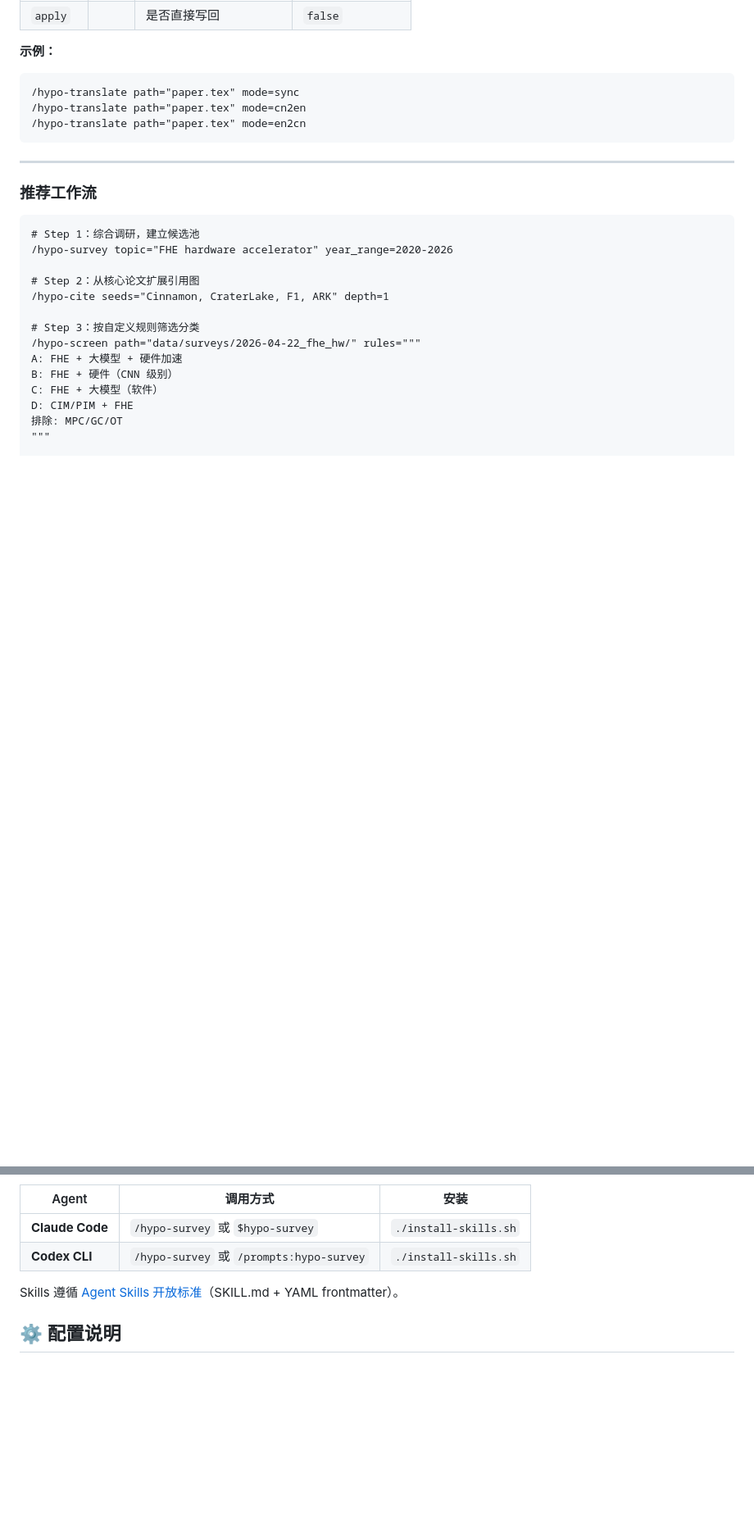
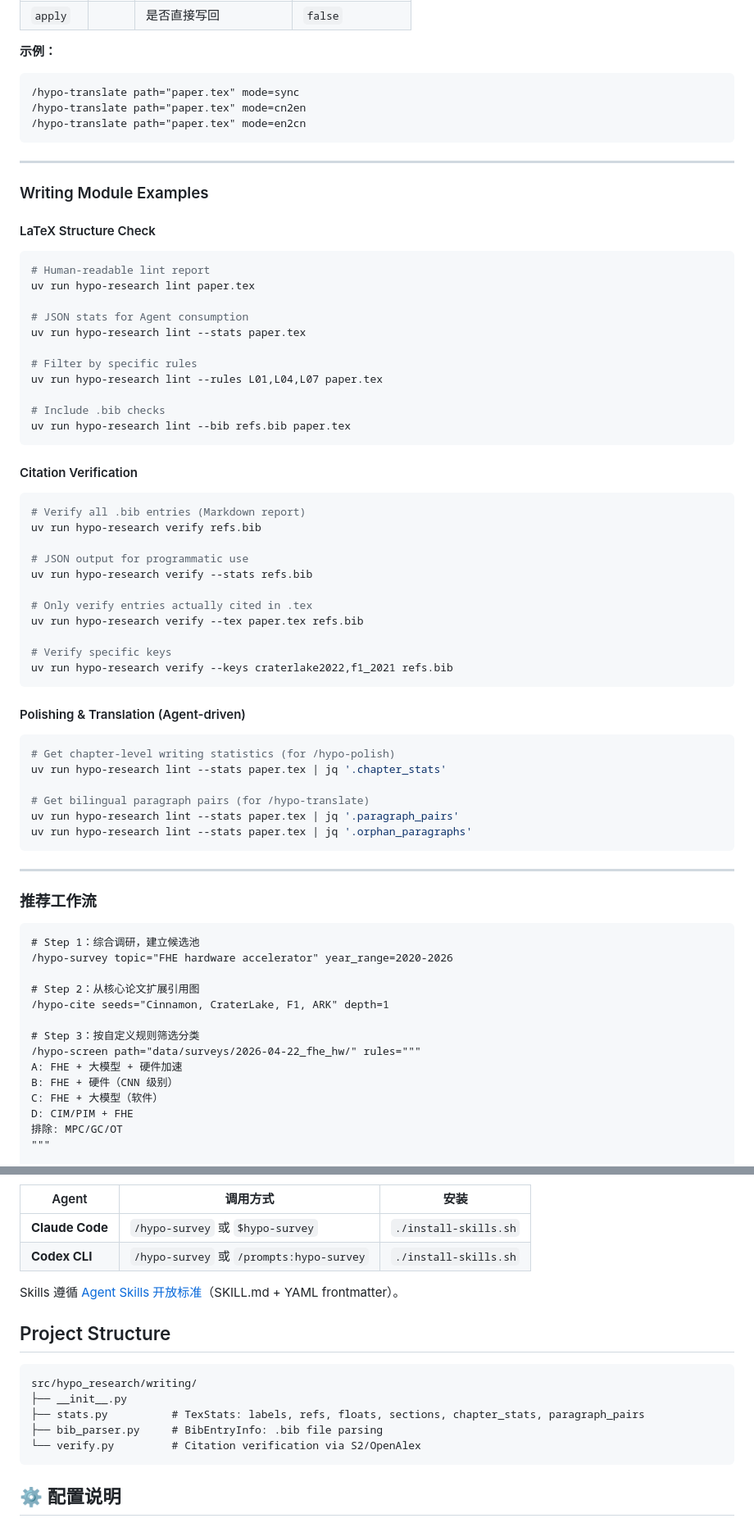
Before and after one commit to HypoxanthineOvO/Hypo-Research, a Markdown page: README.md, 2 parts joined by grey strips. Shown at 82% size. GitHub-like rendering; blank space fills up the shorter version.

Commit message:
docs: update README for v0.3.0 (8 Skills, Writing module)

````diff
--- a/README.md
+++ b/README.md
@@ -241,6 +263,53 @@ Agent 会逐篇标注类别，输出：
 
 ---
 
+### Writing Module Examples
+
+#### LaTeX Structure Check
+
+```bash
+# Human-readable lint report
+uv run hypo-research lint paper.tex
+
+# JSON stats for Agent consumption
+uv run hypo-research lint --stats paper.tex
+
+# Filter by specific rules
+uv run hypo-research lint --rules L01,L04,L07 paper.tex
+
+# Include .bib checks
+uv run hypo-research lint --bib refs.bib paper.tex
+```
+
+#### Citation Verification
+
+```bash
+# Verify all .bib entries (Markdown report)
+uv run hypo-research verify refs.bib
+
+# JSON output for programmatic use
+uv run hypo-research verify --stats refs.bib
+
+# Only verify entries actually cited in .tex
+uv run hypo-research verify --tex paper.tex refs.bib
+
+# Verify specific keys
+uv run hypo-research verify --keys craterlake2022,f1_2021 refs.bib
+```
+
+#### Polishing & Translation (Agent-driven)
+
+```bash
+# Get chapter-level writing statistics (for /hypo-polish)
+uv run hypo-research lint --stats paper.tex | jq '.chapter_stats'
+
+# Get bilingual paragraph pairs (for /hypo-translate)
+uv run hypo-research lint --stats paper.tex | jq '.paragraph_pairs'
+uv run hypo-research lint --stats paper.tex | jq '.orphan_paragraphs'
+```
+
+---
+
 ### 推荐工作流
 
 ```text
@@ -284,6 +353,16 @@ D: CIM/PIM + FHE
 
 Skills 遵循 [Agent Skills 开放标准](https://github.com/agentskills/agentskills)（SKILL.md + YAML frontmatter）。
 
+## Project Structure
+
+```text
+src/hypo_research/writing/
+├── __init__.py
+├── stats.py          # TexStats: labels, refs, floats, sections, chapter_stats, paragraph_pairs
+├── bib_parser.py     # BibEntryInfo: .bib file parsing
+└── verify.py         # Citation verification via S2/OpenAlex
+```
+
 ## ⚙️ 配置说明
 
 ### Semantic Scholar API Key
````
Also changed, not shown: other parts of README.md (+32 -0 lines).
